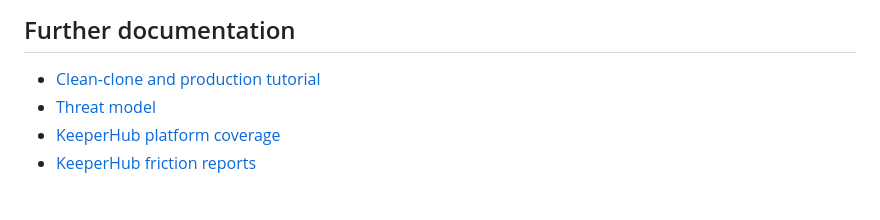
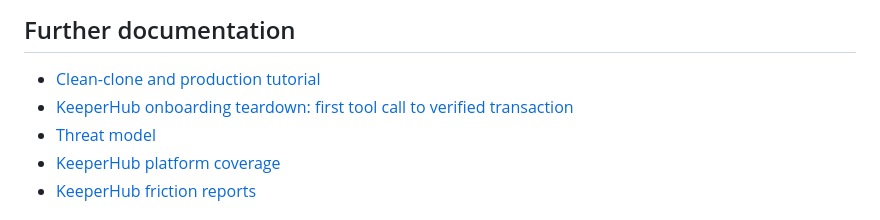
Before and after one commit to ajanaku1/legacy-keeper, a Markdown page: README.md, the part around the change. GitHub-like rendering.

Commit message:
docs: add KeeperHub onboarding teardown

```diff
--- a/README.md
+++ b/README.md
@@ -433,6 +433,7 @@ reports/                   historical live evidence, limitations, and threat mod
 ## Further documentation
 
 - [Clean-clone and production tutorial](starter/docs/tutorial.md)
+- [KeeperHub onboarding teardown: first tool call to verified transaction](reports/keeperhub-onboarding-teardown.md)
 - [Threat model](reports/threat-model.md)
 - [KeeperHub platform coverage](reports/keeperhub-coverage.md)
 - [KeeperHub friction reports](reports/friction-log.md)
```
Also changed, not shown: reports/keeperhub-onboarding-teardown.md (added, +264 -0 lines).
